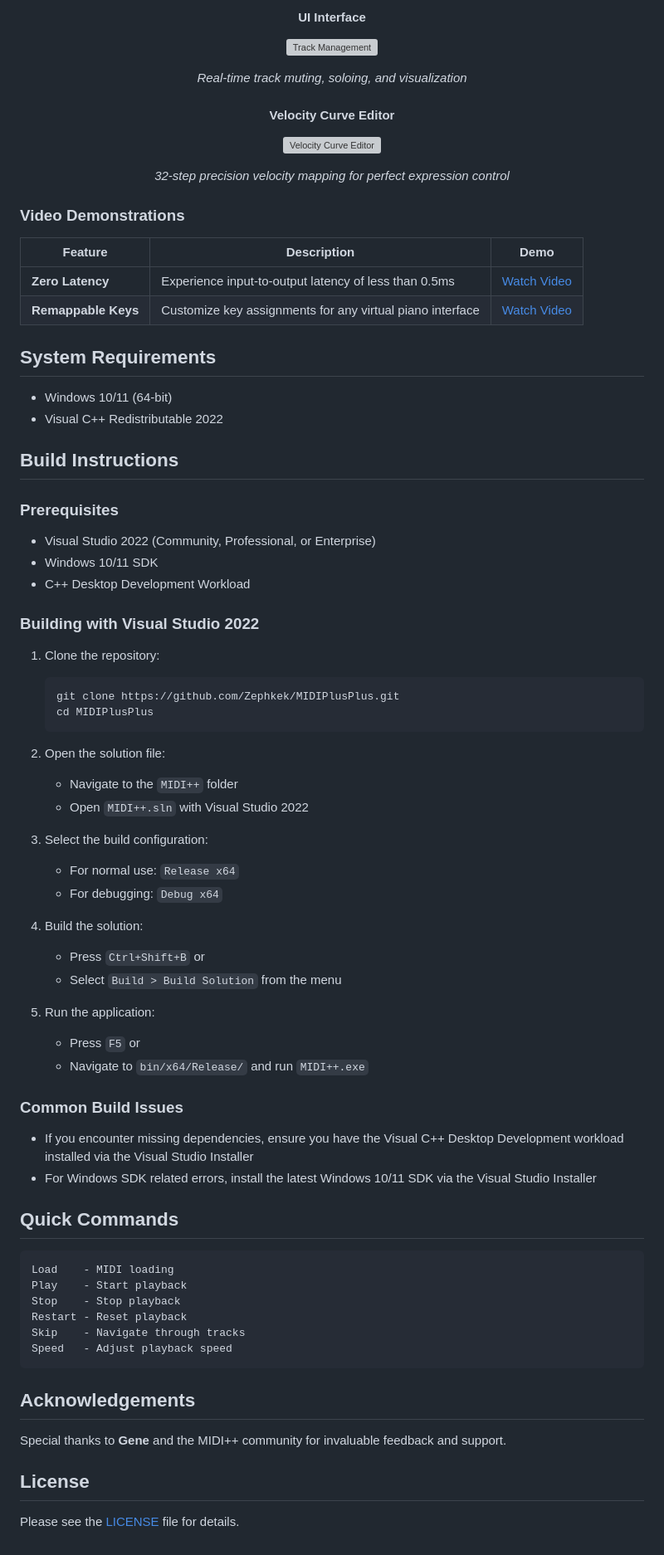
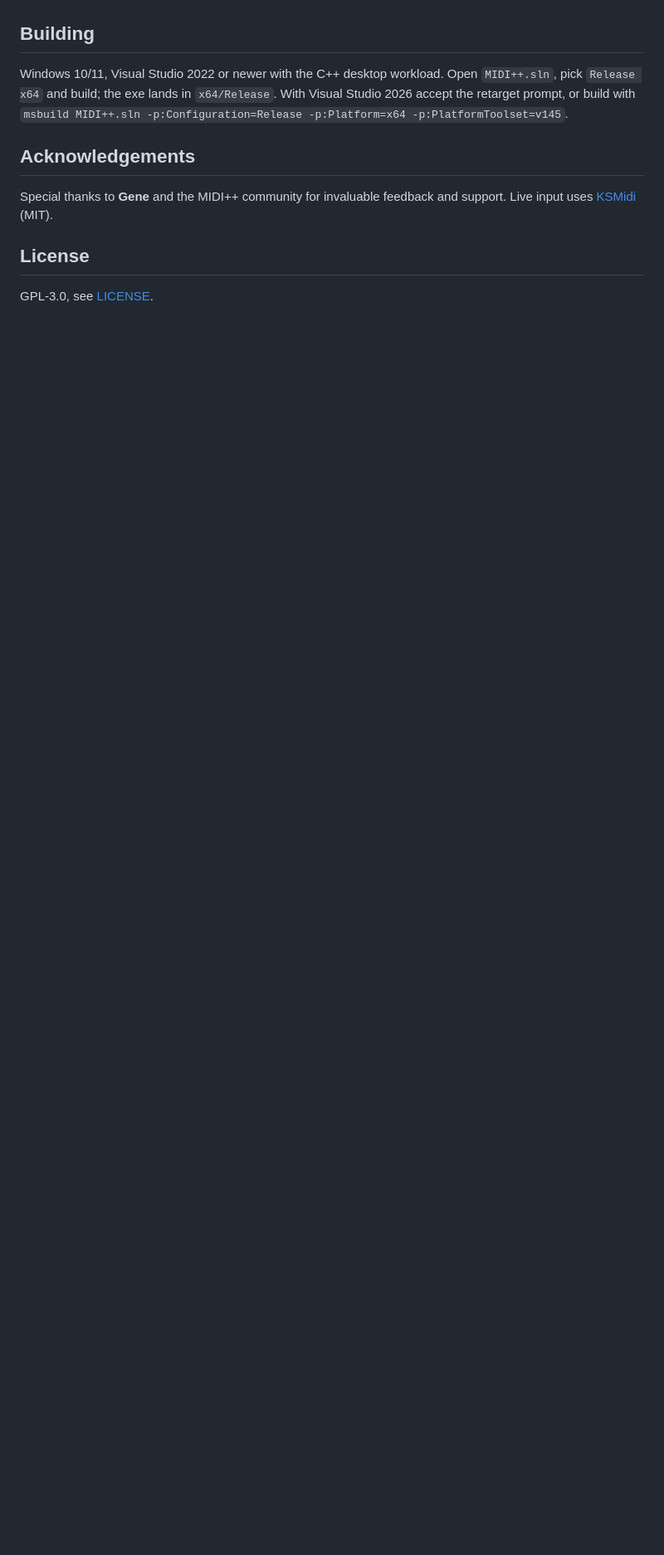
Before and after one commit to Zephkek/MIDIPlusPlus, a Markdown page: README.md, the part around one of its changes. Shown at 83% size. Rendered like a GitHub page; blank space fills up the shorter version; grey boxes are pictures that could not be loaded.

````diff
--- a/README.md
+++ b/README.md
@@ -32,74 +46,9 @@
 
-#### UI Interface
-![Track Management](https://github.com/user-attachments/assets/fc2d3a44-b7ab-4e7b-a49c-82dc9189be8a)
-
-*Real-time track muting, soloing, and visualization*
-
-#### Velocity Curve Editor
-![Velocity Curve Editor](https://github.com/user-attachments/assets/8c061d9c-ad1d-4b06-984b-1f3583d34907)
-
-*32-step precision velocity mapping for perfect expression control*
-
-</div>
-
-### Video Demonstrations
-
-| Feature | Description | Demo |
-|---------|-------------|------|
-| **Zero Latency** | Experience input-to-output latency of less than 0.5ms | [Watch Video](https://github.com/user-attachments/assets/3b567203-da44-4a30-969d-6831ef1c6067) |
-| **Remappable Keys** | Customize key assignments for any virtual piano interface | [Watch Video](https://github.com/user-attachments/assets/f5f9809a-259f-46b8-8ee2-dbd527d0baef) |
-
-
-## System Requirements
-* Windows 10/11 (64-bit)
-* Visual C++ Redistributable 2022
-
-## Build Instructions
-
-### Prerequisites
-* Visual Studio 2022 (Community, Professional, or Enterprise)
-* Windows 10/11 SDK
-* C++ Desktop Development Workload
-
-### Building with Visual Studio 2022
-1. Clone the repository:
-   ```
-   git clone https://github.com/Zephkek/MIDIPlusPlus.git
-   cd MIDIPlusPlus
-   ```
-
-2. Open the solution file:
-   * Navigate to the `MIDI++` folder
-   * Open `MIDI++.sln` with Visual Studio 2022
-
-3. Select the build configuration:
-   * For normal use: `Release x64`
-   * For debugging: `Debug x64`
-
-4. Build the solution:
-   * Press `Ctrl+Shift+B` or
-   * Select `Build > Build Solution` from the menu
-
-5. Run the application:
-   * Press `F5` or
-   * Navigate to `bin/x64/Release/` and run `MIDI++.exe`
-
-### Common Build Issues
-* If you encounter missing dependencies, ensure you have the Visual C++ Desktop Development workload installed via the Visual Studio Installer
-* For Windows SDK related errors, install the latest Windows 10/11 SDK via the Visual Studio Installer
-
-## Quick Commands
-```
-Load    - MIDI loading
-Play    - Start playback
-Stop    - Stop playback
-Restart - Reset playback
-Skip    - Navigate through tracks
-Speed   - Adjust playback speed
-```
+## Building
+Windows 10/11, Visual Studio 2022 or newer with the C++ desktop workload. Open `MIDI++.sln`, pick `Release x64` and build; the exe lands in `x64/Release`. With Visual Studio 2026 accept the retarget prompt, or build with `msbuild MIDI++.sln -p:Configuration=Release -p:Platform=x64 -p:PlatformToolset=v145`.
 
 ## Acknowledgements
-Special thanks to **Gene** and the MIDI++ community for invaluable feedback and support.
+Special thanks to **Gene** and the MIDI++ community for invaluable feedback and support. Live input uses [KSMidi](https://github.com/Zephkek/KSMidi) (MIT).
 
 ## License
-Please see the [LICENSE](LICENSE) file for details.
+GPL-3.0, see [LICENSE](LICENSE).
````
Also changed, not shown: other parts of README.md (+28 -14 lines), docs/ui-dark.png (added), docs/ui-light.png (added).
